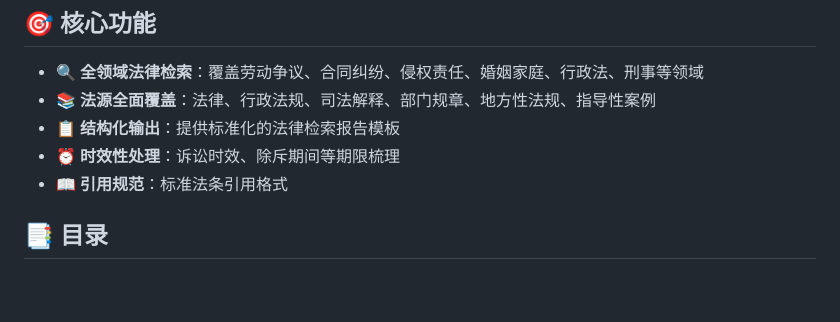
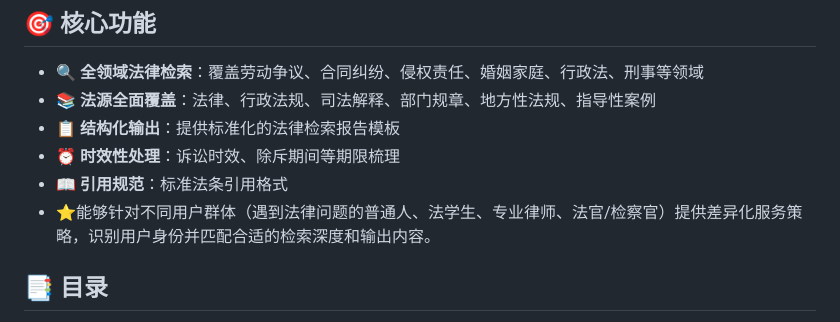
Before and after one commit to Golden2002/legal-research-skill, a Markdown page: README.md, the part around the change. GitHub-like rendering; blank space fills up the shorter version.

Commit message:
Enhance service strategies for different user groups
Add differentiated service strategies for various user groups.

```diff
--- a/README.md
+++ b/README.md
@@ -14,6 +14,7 @@
 - 📋 **结构化输出**：提供标准化的法律检索报告模板
 - ⏰ **时效性处理**：诉讼时效、除斥期间等期限梳理
 - 📖 **引用规范**：标准法条引用格式
+- ⭐能够针对不同用户群体（遇到法律问题的普通人、法学生、专业律师、法官/检察官）提供差异化服务策略，识别用户身份并匹配合适的检索深度和输出内容。
 
 ## 📑 目录
 
```
